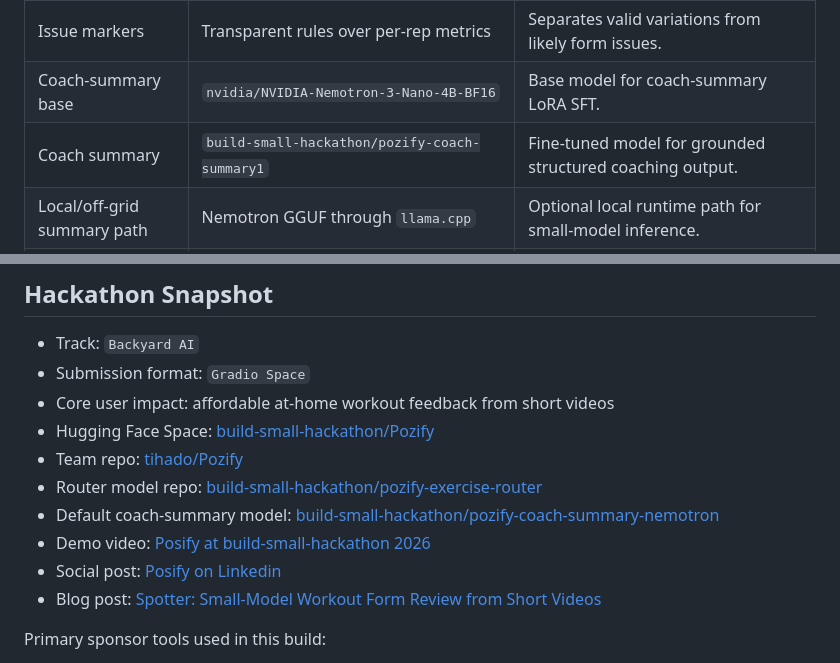
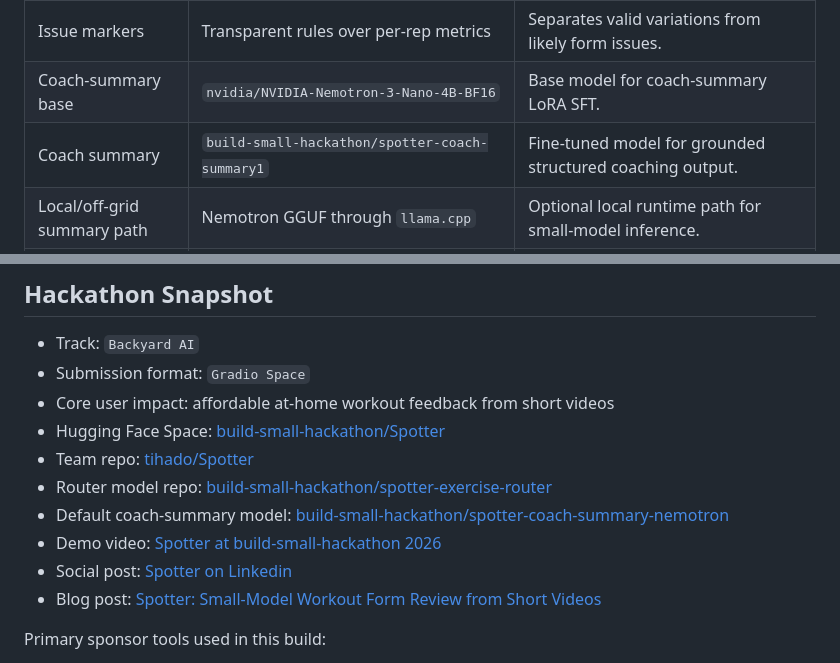
Before and after one commit to aijadugar/spotter, a Markdown page: README.md, 2 parts joined by grey strips. Drawn GitHub-style.

```diff
--- a/README.md
+++ b/README.md
@@ -129,7 +129,7 @@ Every runtime model used by Spotter fits under the Build Small `32B` parameter c
 | Rep counting                | Exercise-specific state machines                 | Counts reps from movement signals without an LLM.                     |
 | Issue markers               | Transparent rules over per-rep metrics           | Separates valid variations from likely form issues.                   |
 | Coach-summary base          | `nvidia/NVIDIA-Nemotron-3-Nano-4B-BF16`          | Base model for coach-summary LoRA SFT.                                |
-| Coach summary               | `build-small-hackathon/pozify-coach-summary1`    | Fine-tuned model for grounded structured coaching output.             |
+| Coach summary               | `build-small-hackathon/spotter-coach-summary1`    | Fine-tuned model for grounded structured coaching output.             |
 | Local/off-grid summary path | Nemotron GGUF through `llama.cpp`                | Optional local runtime path for small-model inference.                |
 | Verifier                    | Deterministic grounding and safety checks        | Blocks unsupported issues, diagnosis language, and ungrounded claims. |
 
@@ -160,12 +160,12 @@ It also matches the broader Build Small philosophy:
 - Track: `Backyard AI`
 - Submission format: `Gradio Space`
 - Core user impact: affordable at-home workout feedback from short videos
-- Hugging Face Space: [build-small-hackathon/Pozify](https://huggingface.co/spaces/build-small-hackathon/Pozify)
-- Team repo: [tihado/Pozify](https://github.com/tihado/Pozify)
-- Router model repo: [build-small-hackathon/pozify-exercise-router](https://huggingface.co/build-small-hackathon/pozify-exercise-router)
-- Default coach-summary model: [build-small-hackathon/pozify-coach-summary-nemotron](https://huggingface.co/build-small-hackathon/pozify-coach-summary-nemotron)
-- Demo video: [Posify at build-small-hackathon 2026](https://www.youtube.com/watch?v=43Lx-Ia2B5U)
-- Social post: [Posify on Linkedin](https://www.linkedin.com/posts/buildsmallhackathon-huggingface-gradio-share-7472342687812186112-36ON/)
+- Hugging Face Space: [build-small-hackathon/Spotter](https://huggingface.co/spaces/build-small-hackathon/Spotter)
+- Team repo: [tihado/Spotter](https://github.com/tihado/Spotter)
+- Router model repo: [build-small-hackathon/spotter-exercise-router](https://huggingface.co/build-small-hackathon/spotter-exercise-router)
+- Default coach-summary model: [build-small-hackathon/spotter-coach-summary-nemotron](https://huggingface.co/build-small-hackathon/spotter-coach-summary-nemotron)
+- Demo video: [Spotter at build-small-hackathon 2026](https://www.youtube.com/watch?v=43Lx-Ia2B5U)
+- Social post: [Spotter on Linkedin](https://www.linkedin.com/posts/buildsmallhackathon-huggingface-gradio-share-7472342687812186112-36ON/)
 - Blog post: [Spotter: Small-Model Workout Form Review from Short Videos](https://tihado.com/blogs/introducing-pozify-build-small-hackathon/)
 
 Primary sponsor tools used in this build:
```
